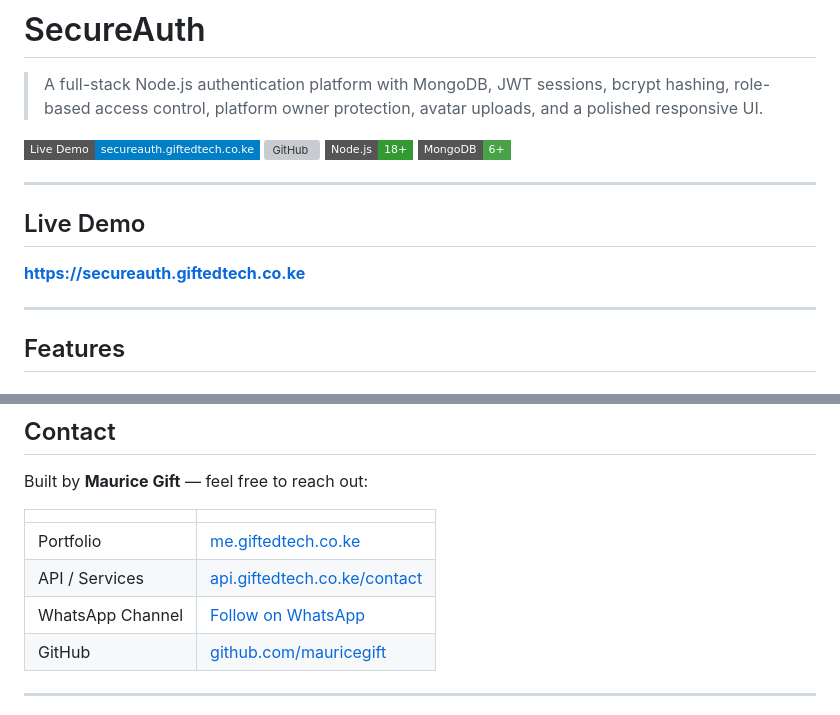
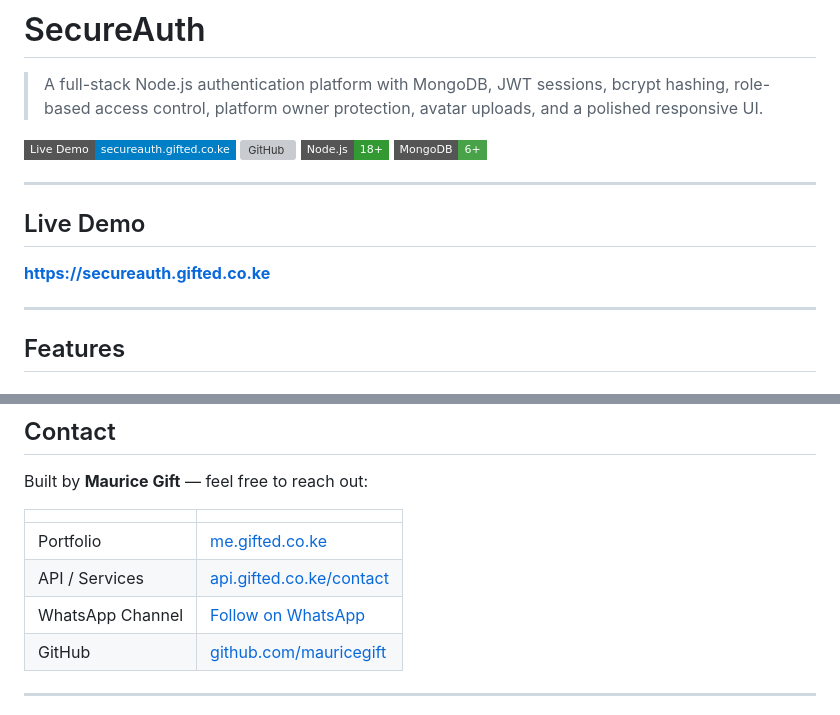
Before and after one commit to mauricegift/secure-auth, a Markdown page: README.md, 2 parts joined by grey strips. GitHub-like rendering; badges without logos; grey boxes are pictures that could not be loaded.

Commit message:
Update README.md: giftedtech.co.ke -> gifted.co.ke

```diff
--- a/README.md
+++ b/README.md
@@ -2,7 +2,7 @@
 
 > A full-stack Node.js authentication platform with MongoDB, JWT sessions, bcrypt hashing, role-based access control, platform owner protection, avatar uploads, and a polished responsive UI.
 
-[![Live Demo](https://img.shields.io/badge/Live%20Demo-secureauth.giftedtech.co.ke-blue?style=flat-square)](https://secureauth.giftedtech.co.ke)
+[![Live Demo](https://img.shields.io/badge/Live%20Demo-secureauth.gifted.co.ke-blue?style=flat-square)](https://secureauth.gifted.co.ke)
 [![GitHub](https://img.shields.io/badge/GitHub-mauricegift%2Fsecure--auth-181717?style=flat-square&logo=github)](https://github.com/mauricegift/secure-auth)
 [![Node.js](https://img.shields.io/badge/Node.js-18%2B-339933?style=flat-square&logo=node.js)](https://nodejs.org)
 [![MongoDB](https://img.shields.io/badge/MongoDB-6%2B-47A248?style=flat-square&logo=mongodb)](https://mongodb.com)
@@ -11,7 +11,7 @@
 
 ## Live Demo
 
-**[https://secureauth.giftedtech.co.ke](https://secureauth.giftedtech.co.ke)**
+**[https://secureauth.gifted.co.ke](https://secureauth.gifted.co.ke)**
 
 ---
 
@@ -221,9 +221,9 @@ Built by **Maurice Gift** — feel free to reach out:
 
 | | |
 |---|---|
-| Portfolio | [me.giftedtech.co.ke](https://me.giftedtech.co.ke) |
-| API / Services | [api.giftedtech.co.ke/contact](https://api.giftedtech.co.ke/contact) |
-| WhatsApp Channel | [Follow on WhatsApp](https://whatsapp.com/channel/0029Vb6lNd511ulWbxu1cT3A) |
+| Portfolio | [me.gifted.co.ke](https://me.gifted.co.ke) |
+| API / Services | [api.gifted.co.ke/contact](https://api.gifted.co.ke/contact) |
+| WhatsApp Channel | [Follow on WhatsApp](https://whatsapp.com/channel/0029VbCpYtZLtOj5LDuj7Q1p) |
 | GitHub | [github.com/mauricegift](https://github.com/mauricegift) |
 
 ---
```
